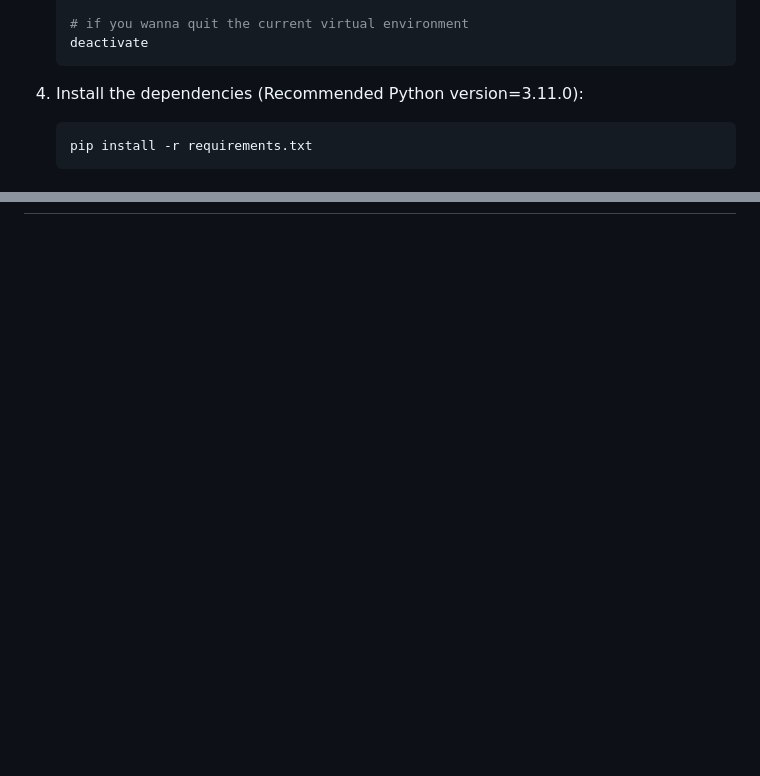
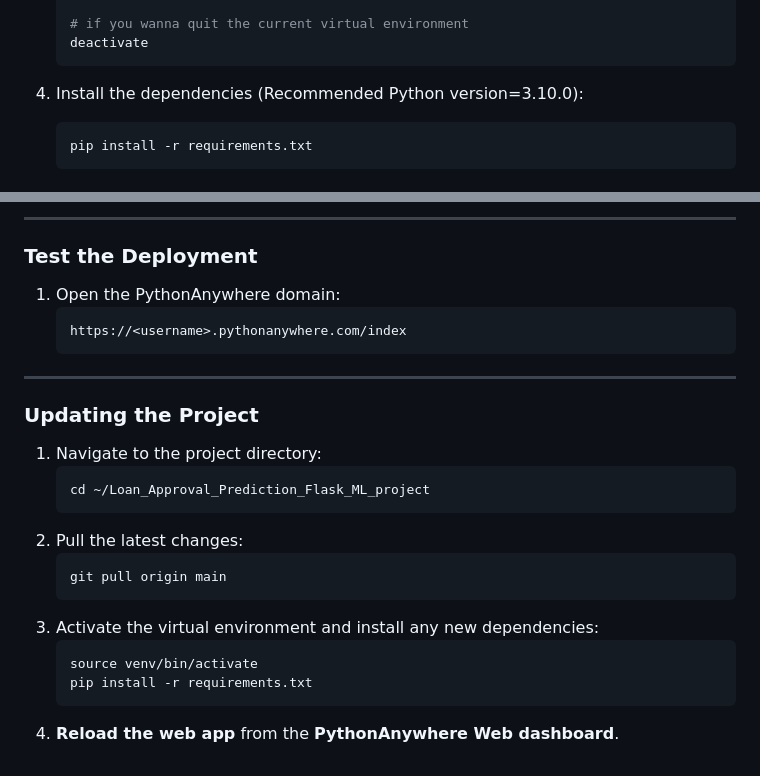
Before and after one commit to MissDinosaur/Loan_Approval_Prediction_Flask_ML_project, a Markdown page: README.md, 2 parts joined by grey strips. GitHub-like rendering; blank space fills up the shorter version.

````diff
--- a/README.md
+++ b/README.md
@@ -109,7 +109,7 @@ Model Details:
    deactivate
    ```
 
-4. Install the dependencies (Recommended Python version=3.11.0):
+4. Install the dependencies (Recommended Python version=3.10.0):
    ```bash
    pip install -r requirements.txt
    ```
@@ -128,0 +203,26 @@ Model Details:
+---
+
+### **Test the Deployment**
+1. Open the PythonAnywhere domain:
+   ```
+   https://<username>.pythonanywhere.com/index
+   ```
+
+---
+
+### **Updating the Project**
+
+1. Navigate to the project directory:
+   ```bash
+   cd ~/Loan_Approval_Prediction_Flask_ML_project
+   ```
+2. Pull the latest changes:
+   ```bash
+   git pull origin main
+   ```
+3. Activate the virtual environment and install any new dependencies:
+   ```bash
+   source venv/bin/activate
+   pip install -r requirements.txt
+   ```
+4. **Reload the web app** from the **PythonAnywhere Web dashboard**.
````
Also changed, not shown: other parts of README.md (+74 -0 lines).
